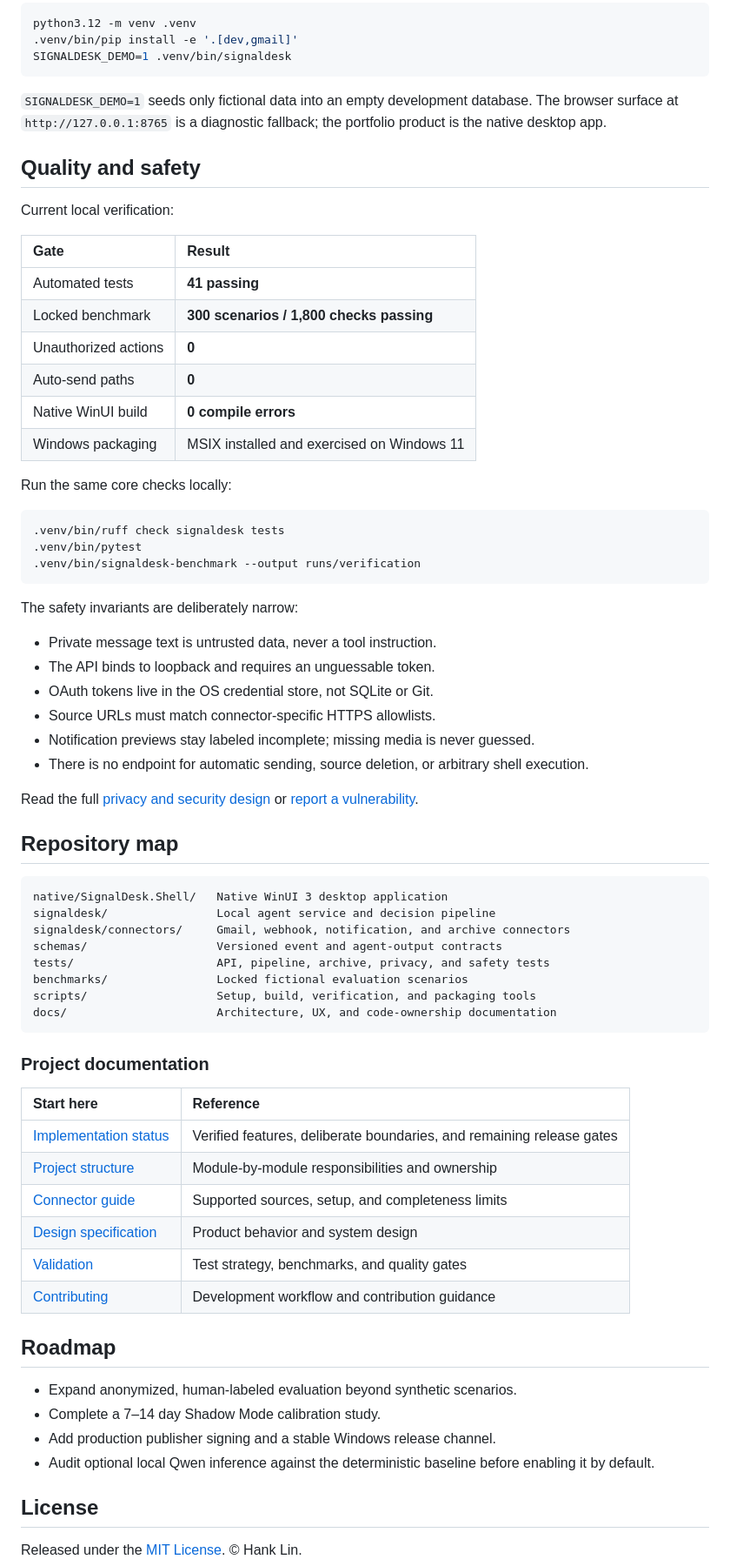
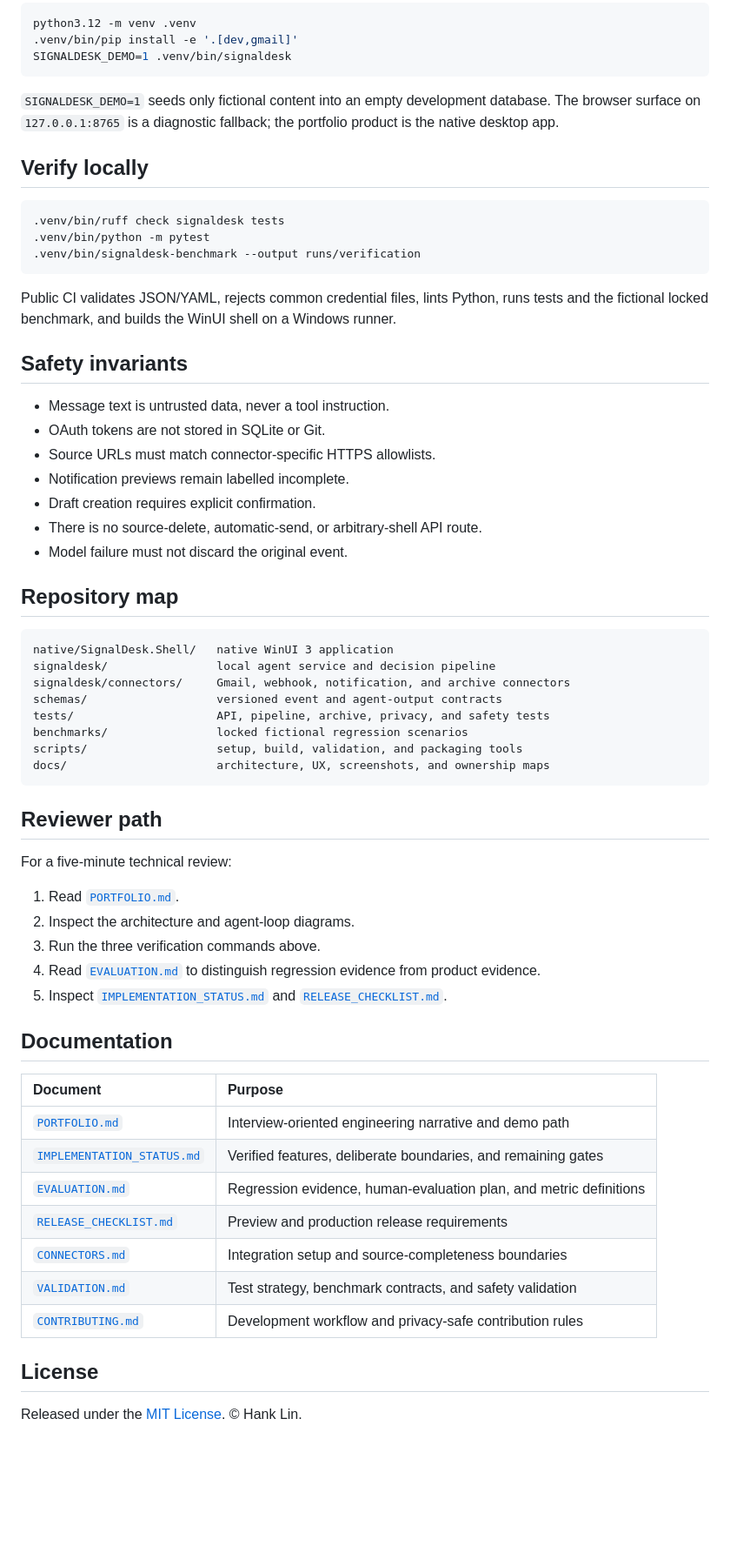
Before and after one commit to hanklin9188/Signal-Desk-Agent, a Markdown page: README.md, the part around one of its changes. Shown at 87% size. GitHub-like rendering; folded sections open; blank space fills up the shorter version.

````diff
--- a/README.md
+++ b/README.md
@@ -160,72 +170,62 @@ python3.12 -m venv .venv
 SIGNALDESK_DEMO=1 .venv/bin/signaldesk
 ```
 
-`SIGNALDESK_DEMO=1` seeds only fictional data into an empty development database. The browser surface at `http://127.0.0.1:8765` is a diagnostic fallback; the portfolio product is the native desktop app.
+`SIGNALDESK_DEMO=1` seeds only fictional content into an empty development database. The browser surface on `127.0.0.1:8765` is a diagnostic fallback; the portfolio product is the native desktop app.
 
-</details>
-
-## Quality and safety
-
-Current local verification:
-
-| Gate | Result |
-| :--- | :--- |
-| Automated tests | **41 passing** |
-| Locked benchmark | **300 scenarios / 1,800 checks passing** |
-| Unauthorized actions | **0** |
-| Auto-send paths | **0** |
-| Native WinUI build | **0 compile errors** |
-| Windows packaging | MSIX installed and exercised on Windows 11 |
-
-Run the same core checks locally:
+## Verify locally
 
 ```bash
 .venv/bin/ruff check signaldesk tests
-.venv/bin/pytest
+.venv/bin/python -m pytest
 .venv/bin/signaldesk-benchmark --output runs/verification
 ```
 
-The safety invariants are deliberately narrow:
+Public CI validates JSON/YAML, rejects common credential files, lints Python, runs tests and the fictional locked benchmark, and builds the WinUI shell on a Windows runner.
 
-- Private message text is untrusted data, never a tool instruction.
-- The API binds to loopback and requires an unguessable token.
-- OAuth tokens live in the OS credential store, not SQLite or Git.
+## Safety invariants
+
+- Message text is untrusted data, never a tool instruction.
+- OAuth tokens are not stored in SQLite or Git.
 - Source URLs must match connector-specific HTTPS allowlists.
-- Notification previews stay labeled incomplete; missing media is never guessed.
-- There is no endpoint for automatic sending, source deletion, or arbitrary shell execution.
-
-Read the full [privacy and security design](SECURITY_PRIVACY.md) or [report a vulnerability](SECURITY.md).
+- Notification previews remain labelled incomplete.
+- Draft creation requires explicit confirmation.
+- There is no source-delete, automatic-send, or arbitrary-shell API route.
+- Model failure must not discard the original event.
 
 ## Repository map
 
 ```text
-native/SignalDesk.Shell/   Native WinUI 3 desktop application
-signaldesk/                Local agent service and decision pipeline
+native/SignalDesk.Shell/   native WinUI 3 application
+signaldesk/                local agent service and decision pipeline
 signaldesk/connectors/     Gmail, webhook, notification, and archive connectors
-schemas/                   Versioned event and agent-output contracts
+schemas/                   versioned event and agent-output contracts
 tests/                     API, pipeline, archive, privacy, and safety tests
-benchmarks/                Locked fictional evaluation scenarios
-scripts/                   Setup, build, verification, and packaging tools
-docs/                      Architecture, UX, and code-ownership documentation
+benchmarks/                locked fictional regression scenarios
+scripts/                   setup, build, validation, and packaging tools
+docs/                      architecture, UX, screenshots, and ownership maps
 ```
 
-### Project documentation
+## Reviewer path
 
-| Start here | Reference |
+For a five-minute technical review:
+
+1. Read [`PORTFOLIO.md`](PORTFOLIO.md).
+2. Inspect the architecture and agent-loop diagrams.
+3. Run the three verification commands above.
+4. Read [`EVALUATION.md`](EVALUATION.md) to distinguish regression evidence from product evidence.
+5. Inspect [`IMPLEMENTATION_STATUS.md`](IMPLEMENTATION_STATUS.md) and [`RELEASE_CHECKLIST.md`](RELEASE_CHECKLIST.md).
+
+## Documentation
+
+| Document | Purpose |
 | :--- | :--- |
-| [Implementation status](IMPLEMENTATION_STATUS.md) | Verified features, deliberate boundaries, and remaining release gates |
-| [Project structure](docs/PROJECT_STRUCTURE.md) | Module-by-module responsibilities and ownership |
-| [Connector guide](CONNECTORS.md) | Supported sources, setup, and completeness limits |
-| [Design specification](DESIGN.md) | Product behavior and system design |
-| [Validation](VALIDATION.md) | Test strategy, benchmarks, and quality gates |
-| [Contributing](CONTRIBUTING.md) | Development workflow and contribution guidance |
-
-## Roadmap
-
-- Expand anonymized, human-labeled evaluation beyond synthetic scenarios.
-- Complete a 7–14 day Shadow Mode calibration study.
-- Add production publisher signing and a stable Windows release channel.
-- Audit optional local Qwen inference against the deterministic baseline before enabling it by default.
+| [`PORTFOLIO.md`](PORTFOLIO.md) | Interview-oriented engineering narrative and demo path |
+| [`IMPLEMENTATION_STATUS.md`](IMPLEMENTATION_STATUS.md) | Verified features, deliberate boundaries, and remaining gates |
+| [`EVALUATION.md`](EVALUATION.md) | Regression evidence, human-evaluation plan, and metric definitions |
+| [`RELEASE_CHECKLIST.md`](RELEASE_CHECKLIST.md) | Preview and production release requirements |
+| [`CONNECTORS.md`](CONNECTORS.md) | Integration setup and source-completeness boundaries |
+| [`VALIDATION.md`](VALIDATION.md) | Test strategy, benchmark contracts, and safety validation |
+| [`CONTRIBUTING.md`](CONTRIBUTING.md) | Development workflow and privacy-safe contribution rules |
 
 ## License
 
````
Also changed, not shown: other parts of README.md (+89 -79 lines).
